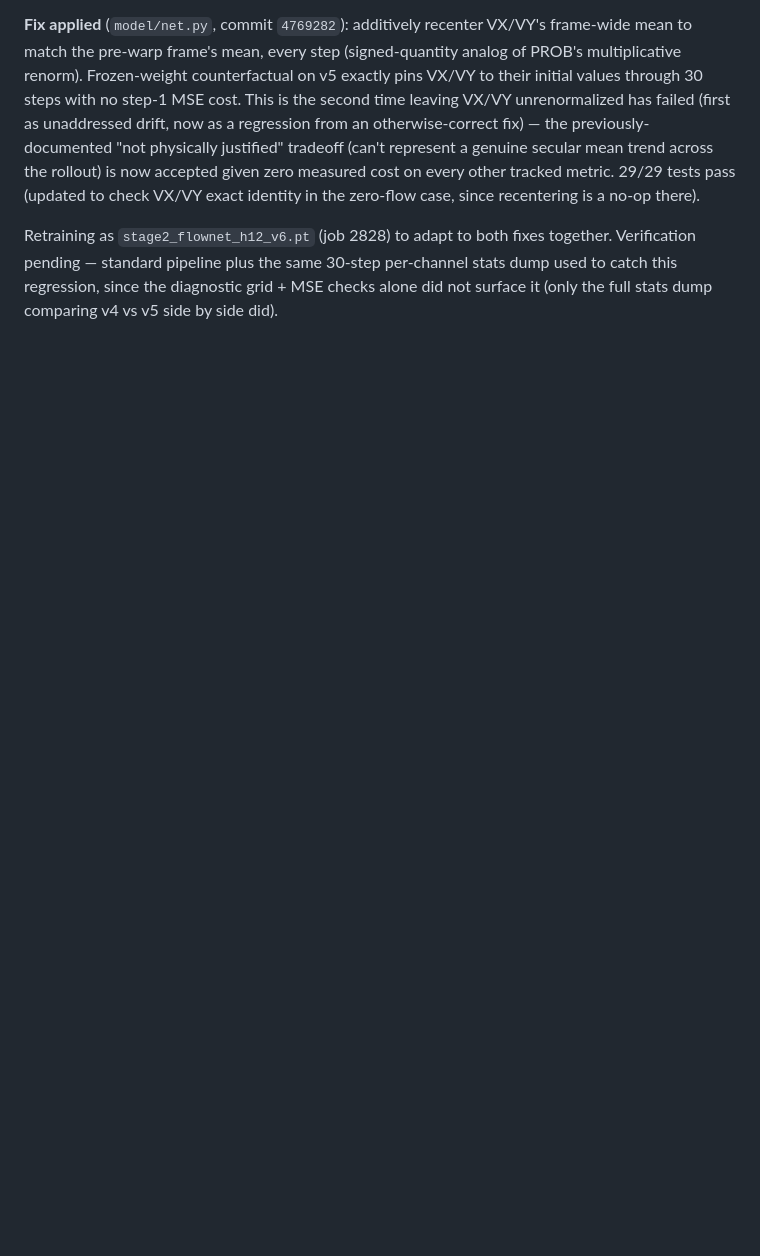
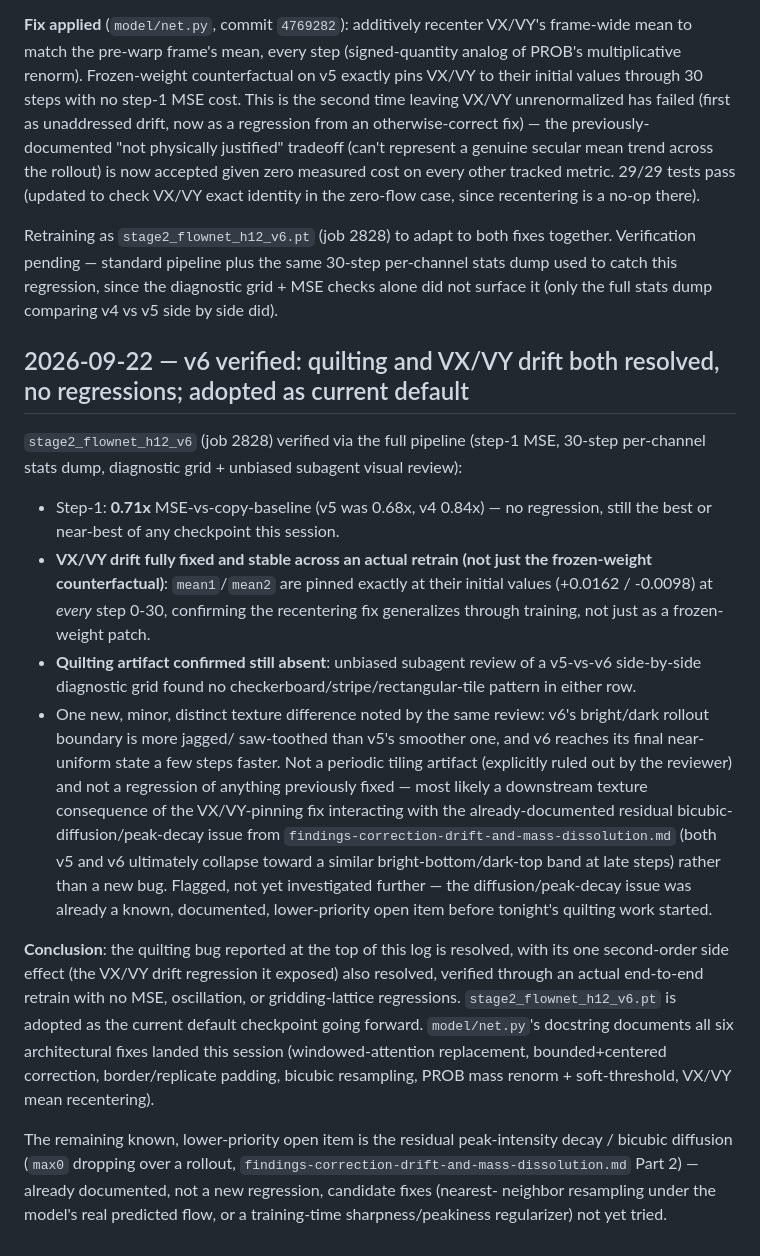
Before and after one commit to Faraday-dot-py/Bounce, a Markdown page: docs/debugging/experiment-log.md, the part around the change. GitHub-like rendering; blank space fills up the shorter version.

Commit message:
docs: log v6 verification — quilting + VX/VY drift both resolved, adopted as default
Co-Authored-By: Claude Sonnet 5 <noreply@anthropic.com>
Claude-Session: https://claude.ai/code/session_01MYMGrsMVL7nQwrzyWg4SCy

```diff
--- a/docs/debugging/experiment-log.md
+++ b/docs/debugging/experiment-log.md
@@ -463,3 +463,53 @@ fixes together. Verification pending — standard pipeline plus the
 same 30-step per-channel stats dump used to catch this regression,
 since the diagnostic grid + MSE checks alone did not surface it (only
 the full stats dump comparing v4 vs v5 side by side did).
+
+## 2026-09-22 — v6 verified: quilting and VX/VY drift both resolved, no regressions; adopted as current default
+
+`stage2_flownet_h12_v6` (job 2828) verified via the full pipeline
+(step-1 MSE, 30-step per-channel stats dump, diagnostic grid + unbiased
+subagent visual review):
+
+- Step-1: **0.71x** MSE-vs-copy-baseline (v5 was 0.68x, v4 0.84x) — no
+  regression, still the best or near-best of any checkpoint this
+  session.
+- **VX/VY drift fully fixed and stable across an actual retrain (not
+  just the frozen-weight counterfactual)**: `mean1`/`mean2` are pinned
+  exactly at their initial values (+0.0162 / -0.0098) at *every* step
+  0-30, confirming the recentering fix generalizes through training,
+  not just as a frozen-weight patch.
+- **Quilting artifact confirmed still absent**: unbiased subagent
+  review of a v5-vs-v6 side-by-side diagnostic grid found no
+  checkerboard/stripe/rectangular-tile pattern in either row.
+- One new, minor, distinct texture difference noted by the same
+  review: v6's bright/dark rollout boundary is more jagged/
+  saw-toothed than v5's smoother one, and v6 reaches its final
+  near-uniform state a few steps faster. Not a periodic tiling
+  artifact (explicitly ruled out by the reviewer) and not a regression
+  of anything previously fixed — most likely a downstream texture
+  consequence of the VX/VY-pinning fix interacting with the
+  already-documented residual bicubic-diffusion/peak-decay issue from
+  `findings-correction-drift-and-mass-dissolution.md` (both v5 and v6
+  ultimately collapse toward a similar bright-bottom/dark-top band at
+  late steps) rather than a new bug. Flagged, not yet investigated
+  further — the diffusion/peak-decay issue was already a known,
+  documented, lower-priority open item before tonight's quilting work
+  started.
+
+**Conclusion**: the quilting bug reported at the top of this log is
+resolved, with its one second-order side effect (the VX/VY drift
+regression it exposed) also resolved, verified through an actual
+end-to-end retrain with no MSE, oscillation, or gridding-lattice
+regressions. `stage2_flownet_h12_v6.pt` is adopted as the current
+default checkpoint going forward. `model/net.py`'s docstring documents
+all six architectural fixes landed this session (windowed-attention
+replacement, bounded+centered correction, border/replicate padding,
+bicubic resampling, PROB mass renorm + soft-threshold, VX/VY mean
+recentering).
+
+The remaining known, lower-priority open item is the residual
+peak-intensity decay / bicubic diffusion (`max0` dropping over a
+rollout, `findings-correction-drift-and-mass-dissolution.md` Part 2) —
+already documented, not a new regression, candidate fixes (nearest-
+neighbor resampling under the model's real predicted flow, or a
+training-time sharpness/peakiness regularizer) not yet tried.
```
